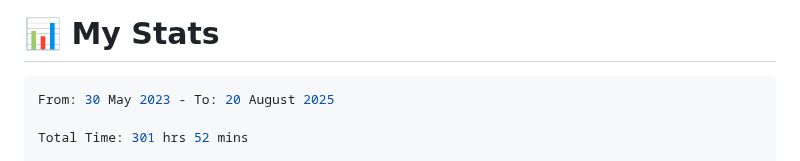
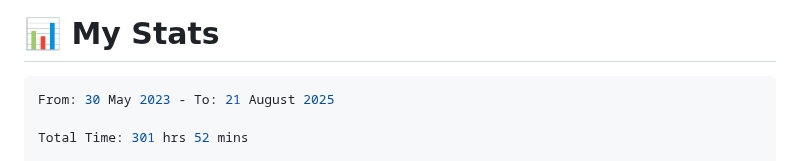
Before and after one commit to 0xMartin/0xMartin, a Markdown page: README.md, the part around the change. Drawn GitHub-style.

Commit message:
Updated waka-readme graph with new metrics

````diff
--- a/README.md
+++ b/README.md
@@ -101,7 +101,7 @@ Hello! I'm a passionate **software and hardware engineer** with a deep curiosity
 <!--START_SECTION:waka-->
 
 ```rust
-From: 30 May 2023 - To: 20 August 2025
+From: 30 May 2023 - To: 21 August 2025
 
 Total Time: 301 hrs 52 mins
 
````
